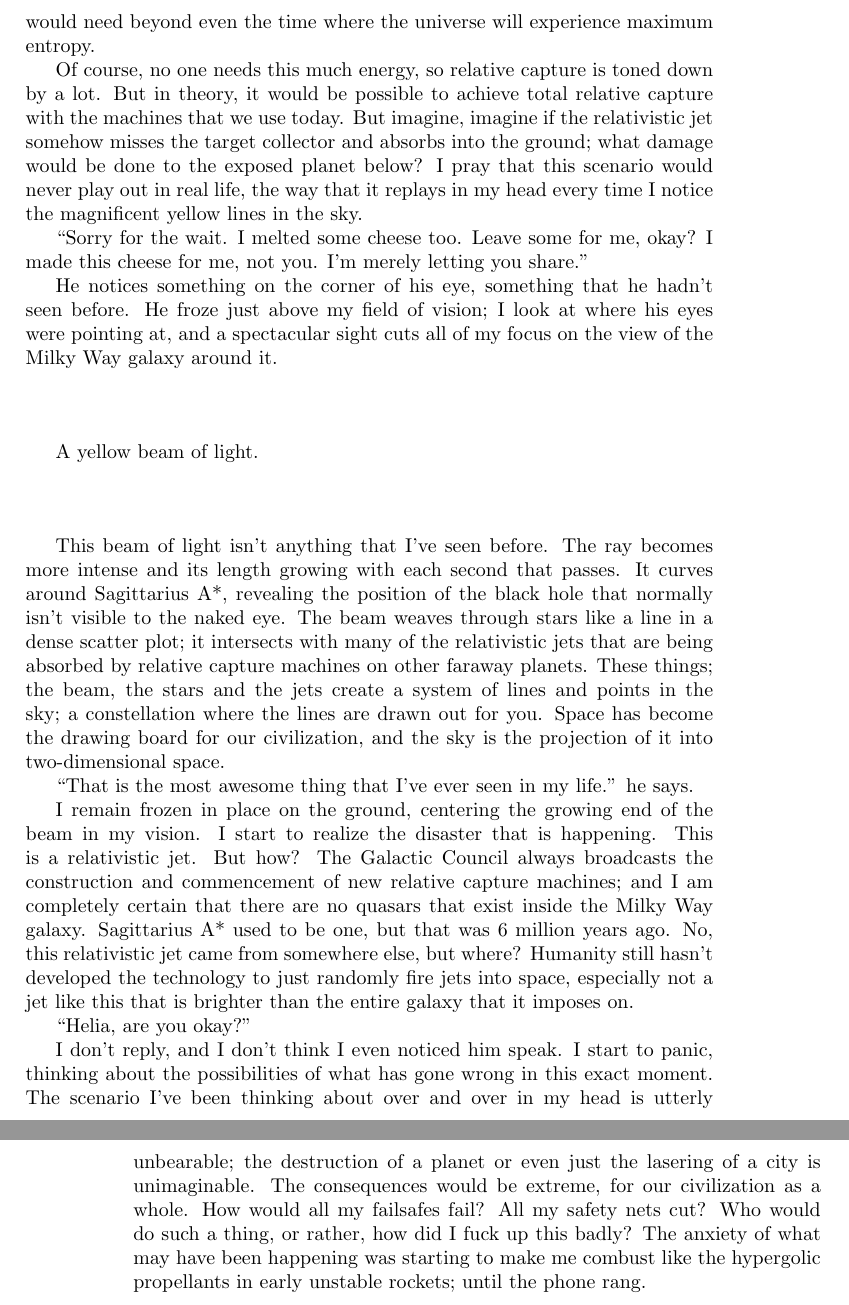
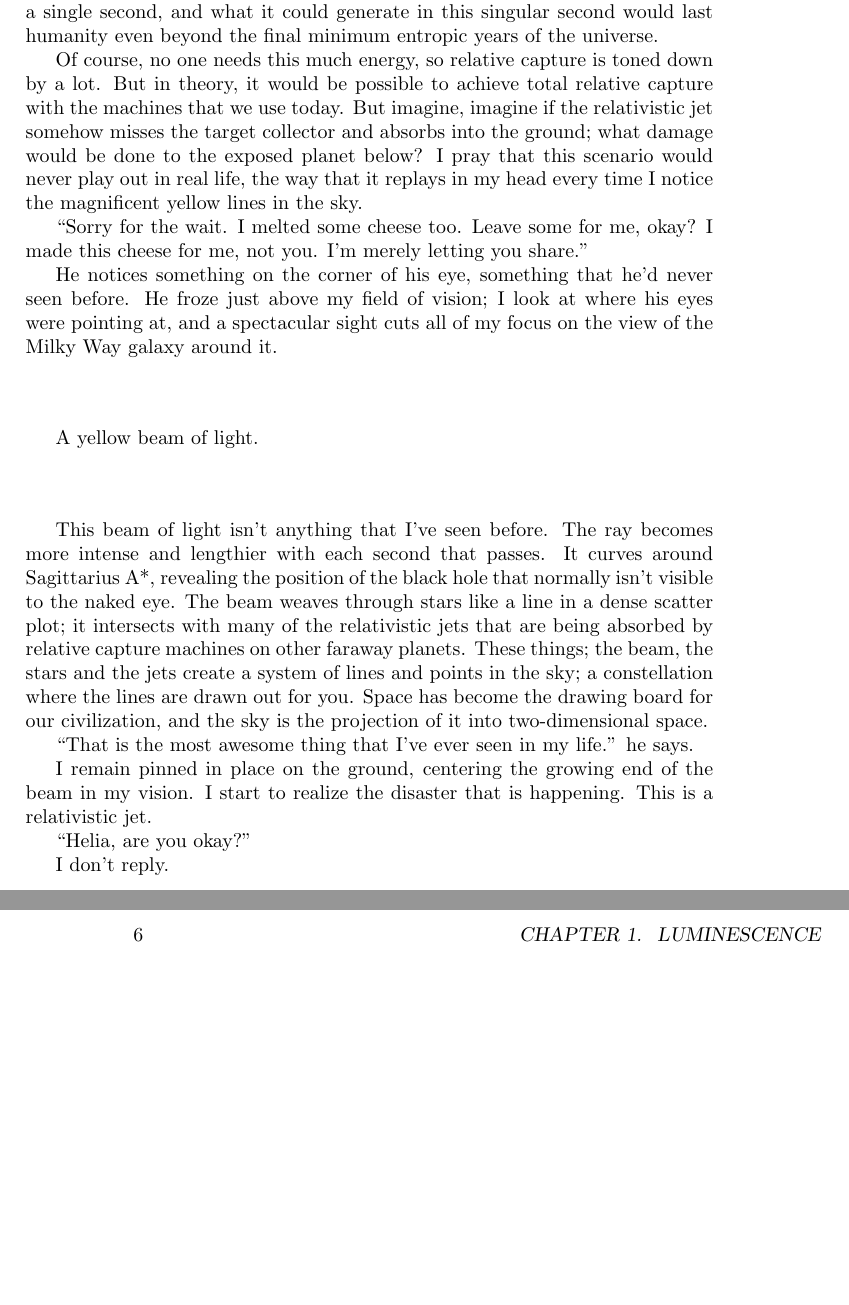
Before and after one commit to novoseiversia/shattered-sun, a LaTeX book (book.tex): two parts of pages 7 and 8 of 9, joined at a grey line, cut at the place of the change, the shorter picture padded with empty space. Compiled offline with pdfLaTeX.

Commit message:
0, 1 Revisions

```diff
--- a/book.tex
+++ b/book.tex
@@ -173,7 +174,7 @@
 			context, humanity, even now with our massive energy usage, have only used 521
 			yottajoules of energy in total since the dawn of time. Total relative capture would
-			provide way more than humanity would need beyond even the time where the universe will
-			experience maximum entropy.
+			provide way more than that in a single second, and what it could generate in this singular
+			second would last humanity even beyond the final minimum entropic years of the universe.
 
 			Of course, no one needs this much energy, so relative capture is toned down by a lot.
 			But in theory, it would be possible to achieve total relative capture with the machines
@@ -185,7 +186,7 @@
 			``Sorry for the wait. I melted some cheese too. Leave some for me, okay? I made this
 			cheese for me, not you. I'm merely letting you share.''
 
-			He notices something on the corner of his eye, something that he hadn't seen before.
+			He notices something on the corner of his eye, something that he'd never seen before.
 			He froze just above my field of vision; I look at where his eyes were pointing at, and
 			a spectacular sight cuts all of my focus on the view of the Milky Way galaxy around it.
 
@@ -196,7 +197,7 @@
 			\spacer{}
 
 			This beam of light isn't anything that I've seen before. The ray becomes more intense
-			and its length growing with each second that passes. It curves around Sagittarius A*,
+			and lengthier with each second that passes. It curves around Sagittarius A*,
 			revealing the position of the black hole that normally isn't visible to the naked eye.
 			The beam weaves through stars like a line in a dense scatter plot; it intersects with
 			many of the relativistic jets that are being absorbed by relative capture machines on
@@ -207,26 +208,12 @@
 
 			``That is the most awesome thing that I've ever seen in my life.'' he says.
 
-			I remain frozen in place on the ground, centering the growing end of the beam in my
+			I remain pinned in place on the ground, centering the growing end of the beam in my
 			vision. I start to realize the disaster that is happening. This is a relativistic jet.
-			But how? The Galactic Council always broadcasts the construction and commencement of
-			new relative capture machines; and I am completely certain that there are no quasars
-			that exist inside the Milky Way galaxy. Sagittarius A* used to be one, but that was
-			6 million years ago. No, this relativistic jet came from somewhere else, but where?
-			Humanity still hasn't developed the technology to just randomly fire jets into space,
-			especially not a jet like this that is brighter than the entire galaxy that it imposes
-			on.
 
 			``Helia, are you okay?''
 
-			I don't reply, and I don't think I even noticed him speak. I start to panic, thinking
-			about the possibilities of what has gone wrong in this exact moment. The scenario I've
-			been thinking about over and over in my head is utterly unbearable; the destruction of
-			a planet or even just the lasering of a city is unimaginable. The consequences would be
-			extreme, for our civilization as a whole. How would all my failsafes fail? All my
-			safety nets cut? Who would do such a thing, or rather, how did I fuck up this badly?
-			The anxiety of what may have been happening was starting to make me combust like the
-			hypergolic propellants in early unstable rockets; until the phone rang.
+			I don't reply.
 
 
 
```
Also changed, not shown: book.pdf, book.tex (31 more changed lines).
